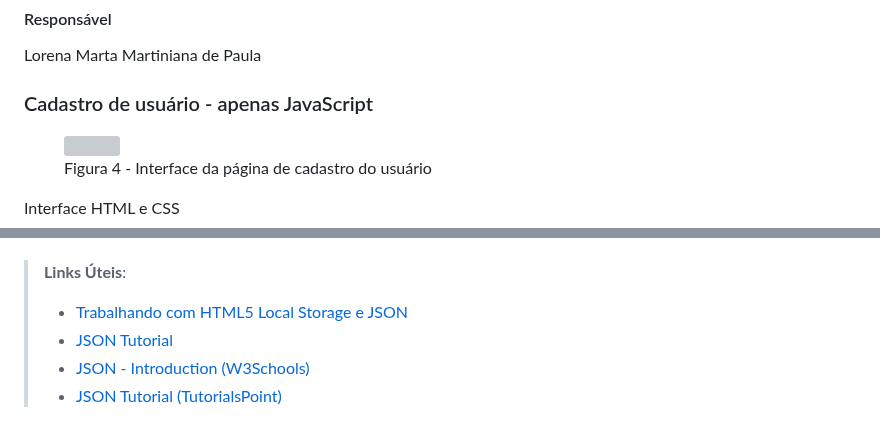
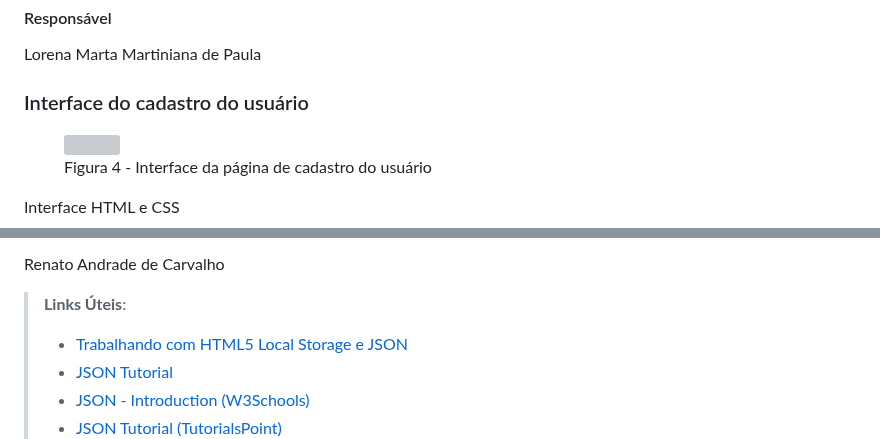
Before and after one commit to ICEI-PUC-Minas-PMV-ADS/pmv-ads-2024-1-e1-proj-web-t3-equipe05-mercado-fornecedor, a Markdown page: documentos/06-Programação de Funcionalidades.md, 2 parts joined by grey strips. Rendered like a GitHub page; grey boxes are pictures that could not be loaded.

Commit message:
Etapa 3 renato

```diff
--- a/documentos/06-Programação de Funcionalidades.md
+++ b/documentos/06-Programação de Funcionalidades.md
@@ -105,7 +105,7 @@ Para acessar a página, visite o link abaixo:
 
 Lorena Marta Martiniana de Paula
 
-### Cadastro de usuário - apenas JavaScript
+### Interface do cadastro do usuário
 
 <figure>
   <img src="img/cadastro.png"/>
@@ -125,3 +139,4 @@ Renato Andrade de Carvalho
+Renato Andrade de Carvalho
 > **Links Úteis**:
 >
 > - [Trabalhando com HTML5 Local Storage e JSON](https://www.devmedia.com.br/trabalhando-com-html5-local-storage-e-json/29045)
```
Also changed, not shown: other parts of documentos/06-Programação de Funcionalidades.md (+14 -0 lines).
